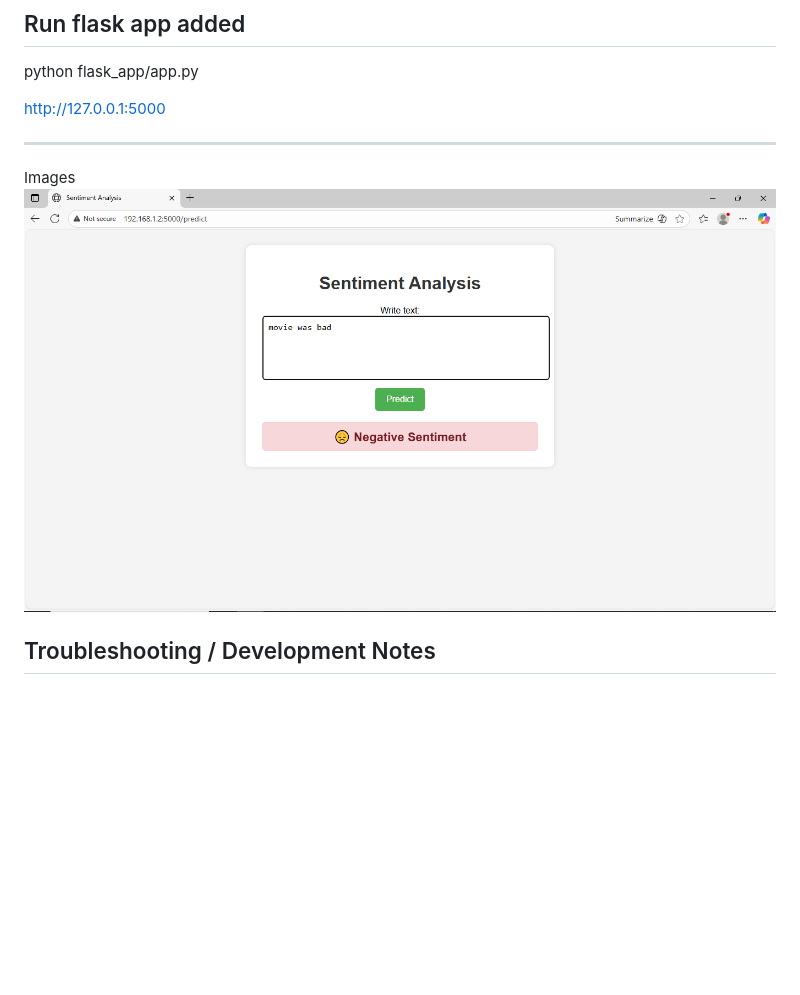
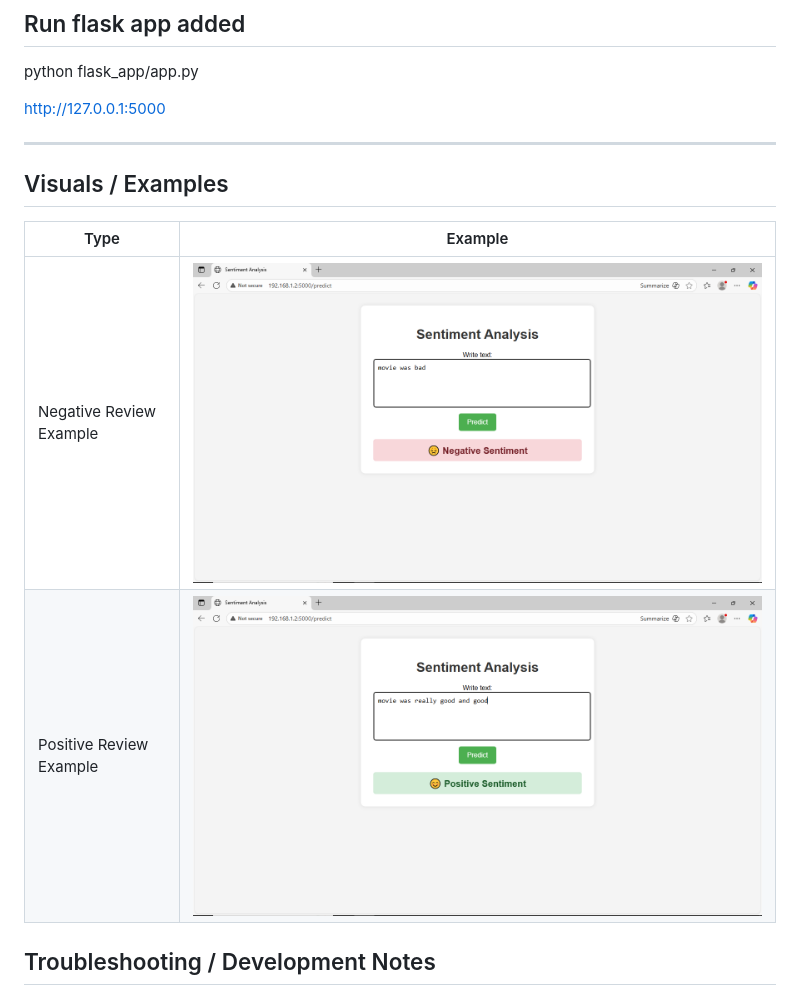
Before and after one commit to chandrasai-Durgapu/Movie-Review-NLP-Pipeline, a Markdown page: README.md, the part around the change. Rendered like a GitHub page; blank space fills up the shorter version.

Commit message:
Update README.md
images added

```diff
--- a/README.md
+++ b/README.md
@@ -89,7 +89,13 @@ http://127.0.0.1:5000
 
 
 ---
-Images ![Negative Review Example](assets/negative-review-image.png)
+## Visuals / Examples
+
+| Type     | Example |
+|----------|---------|
+| Negative Review Example  | ![Negative Review Example](assets/negative-review-image.png) |
+| Positive Review Example | ![Positive Review Example](assets/positive-review-image-1.png) |
+
 
 ## Troubleshooting / Development Notes
 
```
